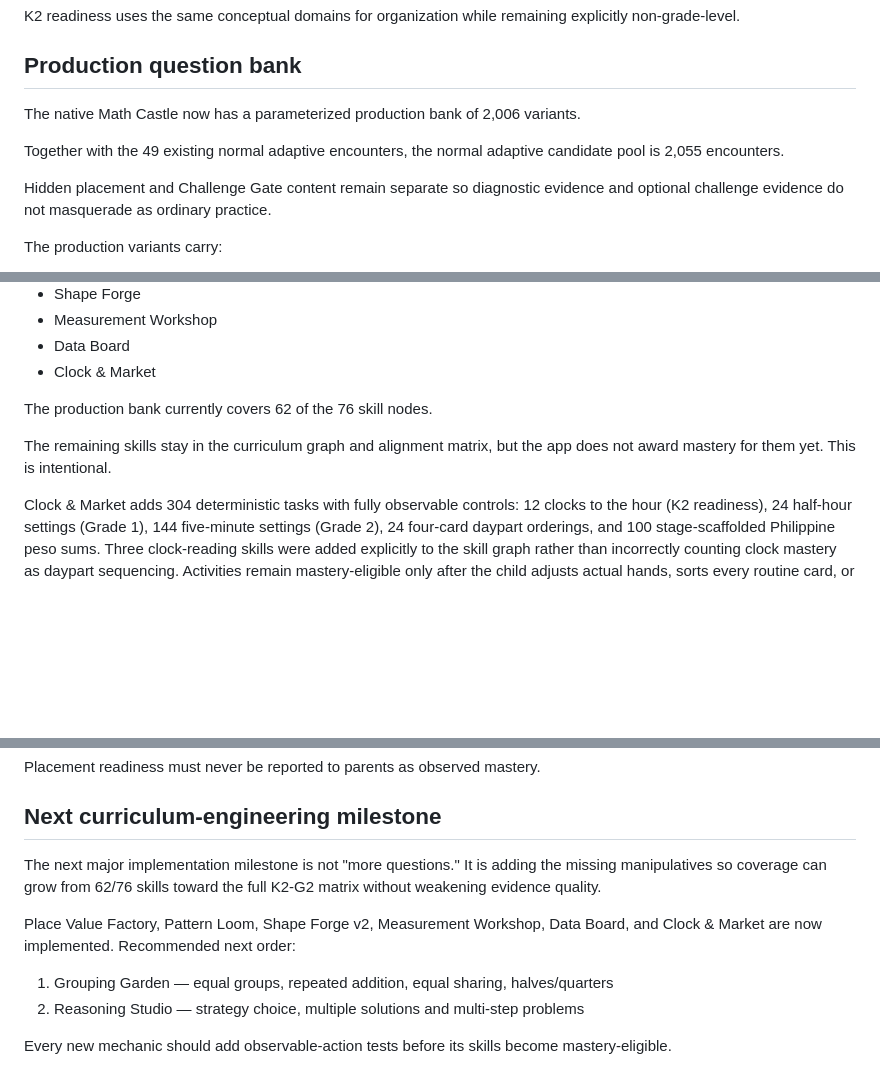
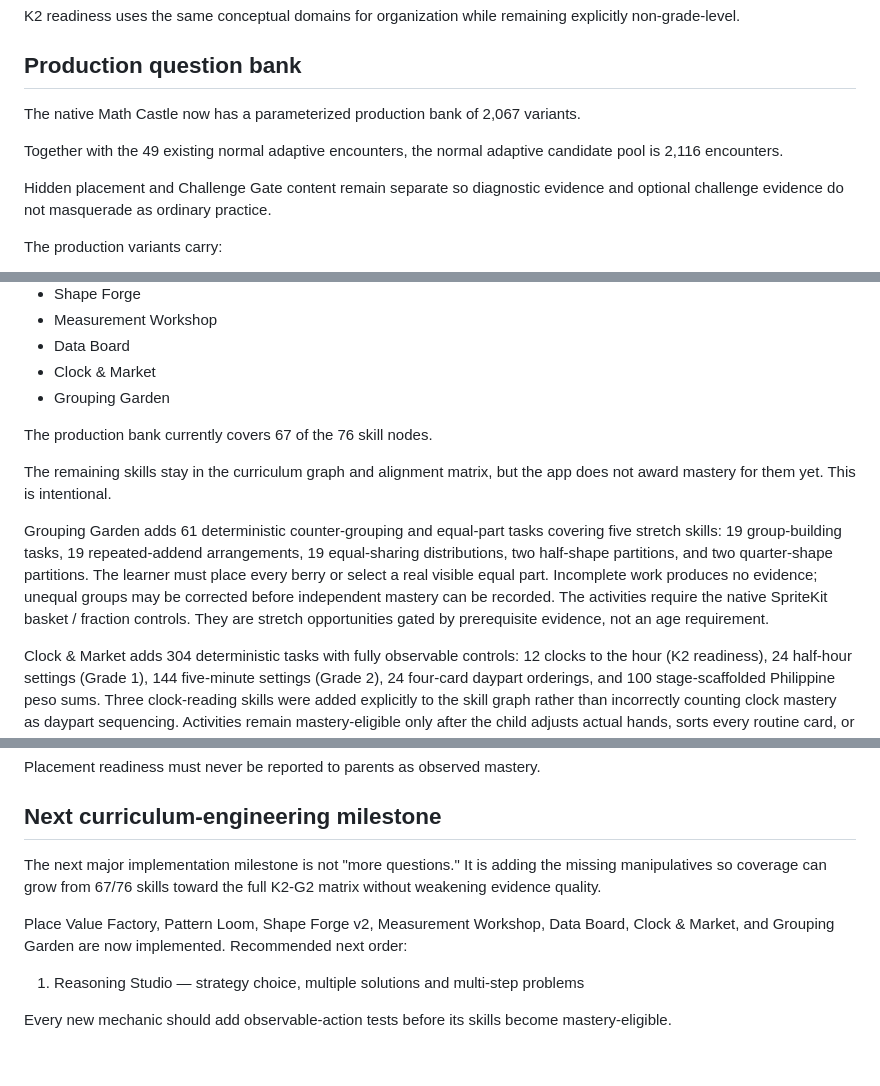
Before and after one commit to erwinmehehe/valkyriegame, a Markdown page: docs/MATH_K2_G2_ALIGNMENT.md, 3 parts joined by grey strips. Drawn GitHub-style; blank space fills up the shorter version.

Commit message:
Record Grouping Garden's 61 adaptive challenges and 67/76 skill coverage

```diff
--- a/docs/MATH_K2_G2_ALIGNMENT.md
+++ b/docs/MATH_K2_G2_ALIGNMENT.md
@@ -60,10 +60,10 @@ explicitly non-grade-level.
 
 ## Production question bank
 
-The native Math Castle now has a parameterized production bank of 2,006 variants.
+The native Math Castle now has a parameterized production bank of 2,067 variants.
 
 Together with the 49 existing normal adaptive encounters, the normal adaptive
-candidate pool is 2,055 encounters.
+candidate pool is 2,116 encounters.
 
 Hidden placement and Challenge Gate content remain separate so diagnostic evidence
 and optional challenge evidence do not masquerade as ordinary practice.
@@ -99,11 +99,22 @@ Current manipulatives:
 - Measurement Workshop
 - Data Board
 - Clock & Market
+- Grouping Garden
 
-The production bank currently covers 62 of the 76 skill nodes.
+The production bank currently covers 67 of the 76 skill nodes.
 
 The remaining skills stay in the curriculum graph and alignment matrix, but the app
 does not award mastery for them yet. This is intentional.
+
+Grouping Garden adds 61 deterministic counter-grouping and equal-part tasks
+covering five stretch skills: 19 group-building tasks, 19 repeated-addend
+arrangements, 19 equal-sharing distributions, two half-shape partitions,
+and two quarter-shape partitions. The learner must place every berry or
+select a real visible equal part. Incomplete work produces no evidence;
+unequal groups may be corrected before independent mastery can be recorded.
+The activities require the native SpriteKit basket / fraction controls.
+They are stretch opportunities gated by prerequisite evidence, not an age
+requirement.
 
 Clock & Market adds 304 deterministic tasks with fully observable controls:
 12 clocks to the hour (K2 readiness), 24 half-hour settings (Grade 1), 144
@@ -181,13 +189,12 @@ Placement readiness must never be reported to parents as observed mastery.
 ## Next curriculum-engineering milestone
 
 The next major implementation milestone is not "more questions." It is adding the
-missing manipulatives so coverage can grow from 62/76 skills toward the full K2-G2
+missing manipulatives so coverage can grow from 67/76 skills toward the full K2-G2
 matrix without weakening evidence quality.
 
-Place Value Factory, Pattern Loom, Shape Forge v2, Measurement Workshop, Data Board, and Clock & Market are now implemented. Recommended next order:
+Place Value Factory, Pattern Loom, Shape Forge v2, Measurement Workshop, Data Board, Clock & Market, and Grouping Garden are now implemented. Recommended next order:
 
-1. Grouping Garden — equal groups, repeated addition, equal sharing, halves/quarters
-2. Reasoning Studio — strategy choice, multiple solutions and multi-step problems
+1. Reasoning Studio — strategy choice, multiple solutions and multi-step problems
 
 Every new mechanic should add observable-action tests before its skills become
 mastery-eligible.
```
Also changed, not shown: other parts of docs/MATH_K2_G2_ALIGNMENT.md (+1 -4 lines).
